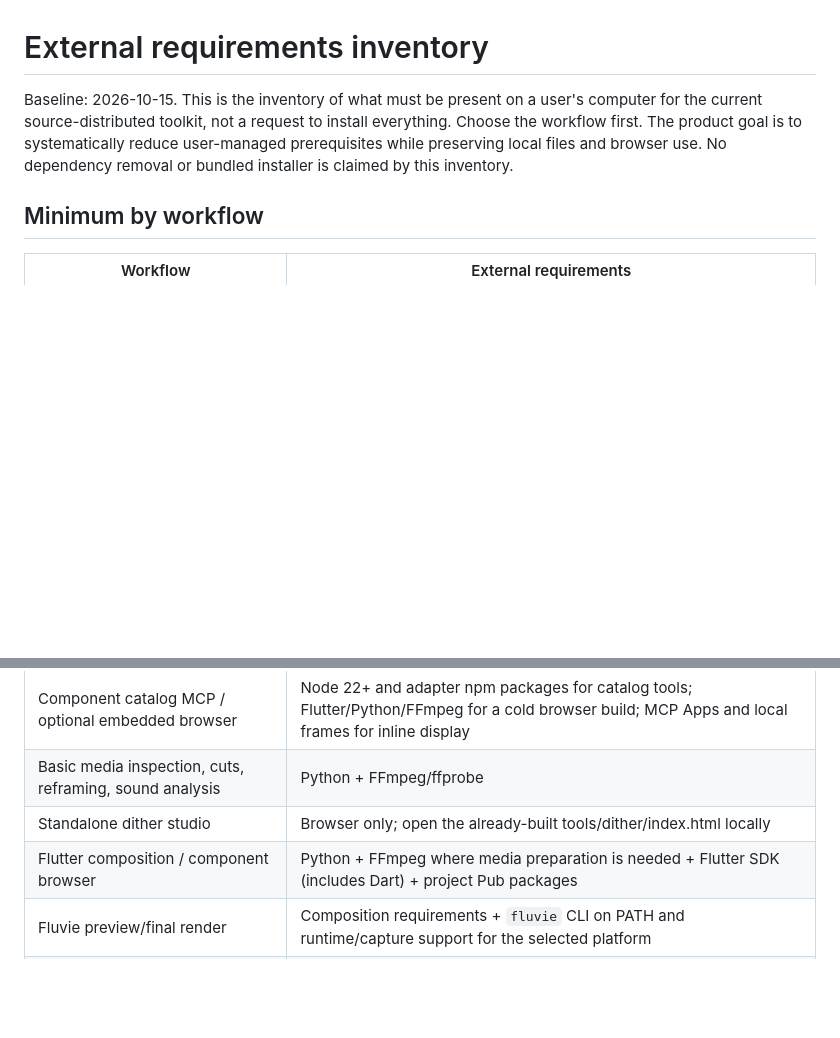
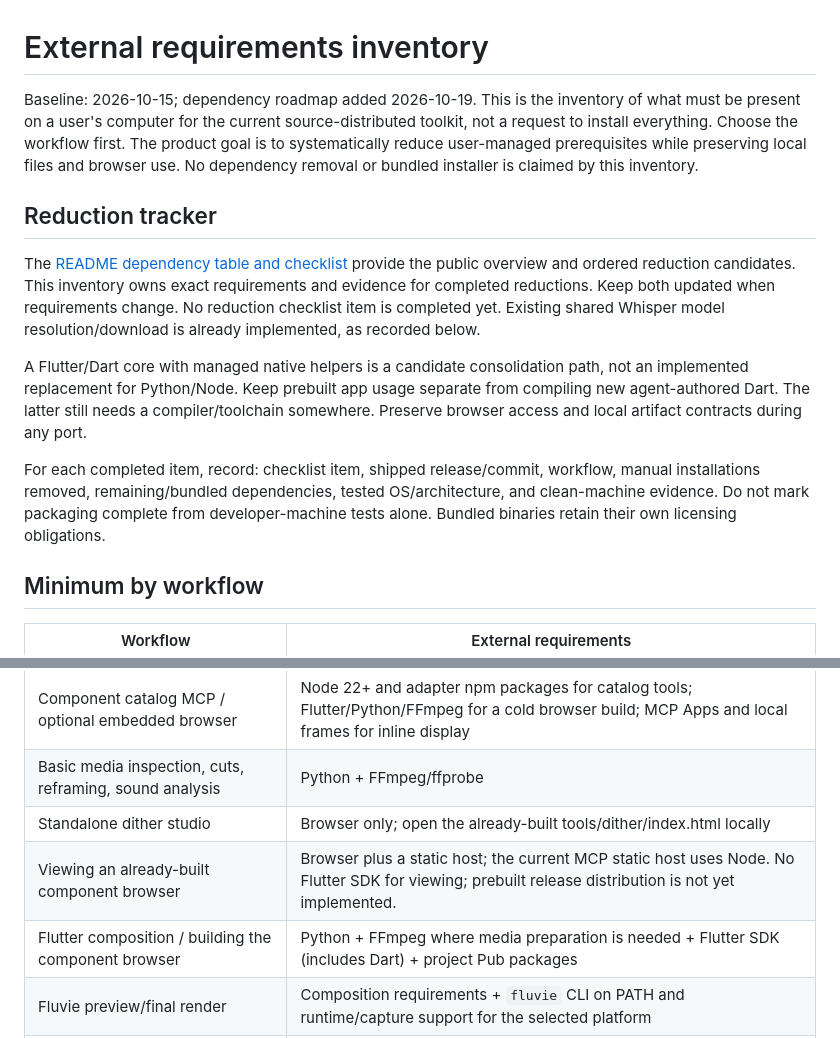
Before and after one commit to ChrisMarxDev/cmrx-video-toolkit, a Markdown page: docs/EXTERNAL-REQUIREMENTS.md, 2 parts joined by grey strips. Drawn GitHub-style; blank space fills up the shorter version.

```diff
--- a/docs/EXTERNAL-REQUIREMENTS.md
+++ b/docs/EXTERNAL-REQUIREMENTS.md
@@ -1,10 +1,28 @@
 # External requirements inventory
 
-Baseline: 2026-10-15. This is the inventory of what must be present on a user's
+Baseline: 2026-10-15; dependency roadmap added 2026-10-19. This is the inventory of what must be present on a user's
 computer for the current source-distributed toolkit, not a request to install
 everything. Choose the workflow first. The product goal is to systematically
 reduce user-managed prerequisites while preserving local files and browser use.
 No dependency removal or bundled installer is claimed by this inventory.
+
+## Reduction tracker
+
+The [README dependency table and checklist](../README.md#dependencies-and-reduction-roadmap)
+provide the public overview and ordered reduction candidates. This inventory owns
+exact requirements and evidence for completed reductions. Keep both updated when
+requirements change. No reduction checklist item is completed yet. Existing shared
+Whisper model resolution/download is already implemented, as recorded below.
+
+A Flutter/Dart core with managed native helpers is a candidate consolidation path,
+not an implemented replacement for Python/Node. Keep prebuilt app usage separate
+from compiling new agent-authored Dart. The latter still needs a compiler/toolchain
+somewhere. Preserve browser access and local artifact contracts during any port.
+
+For each completed item, record: checklist item, shipped release/commit, workflow,
+manual installations removed, remaining/bundled dependencies, tested OS/architecture,
+and clean-machine evidence. Do not mark packaging complete from developer-machine
+tests alone. Bundled binaries retain their own licensing obligations.
 
 ## Minimum by workflow
 
@@ -17,7 +35,8 @@ No dependency removal or bundled installer is claimed by this inventory.
 | Component catalog MCP / optional embedded browser | Node 22+ and adapter npm packages for catalog tools; Flutter/Python/FFmpeg for a cold browser build; MCP Apps and local frames for inline display |
 | Basic media inspection, cuts, reframing, sound analysis | Python + FFmpeg/ffprobe |
 | Standalone dither studio | Browser only; open the already-built tools/dither/index.html locally |
-| Flutter composition / component browser | Python + FFmpeg where media preparation is needed + Flutter SDK (includes Dart) + project Pub packages |
+| Viewing an already-built component browser | Browser plus a static host; the current MCP static host uses Node. No Flutter SDK for viewing; prebuilt release distribution is not yet implemented. |
+| Flutter composition / building the component browser | Python + FFmpeg where media preparation is needed + Flutter SDK (includes Dart) + project Pub packages |
 | Fluvie preview/final render | Composition requirements + `fluvie` CLI on PATH and runtime/capture support for the selected platform |
 | Optional person/background cutout | Media tools + Python venv/pip + NumPy + ONNX Runtime + RVM model |
 | Optional native Flutter Scene capture | Flutter/Dart + native macOS build toolchain + Metal/Impeller-capable environment + Scene packages/assets |
```
Also changed, not shown: README.md (+45 -2 lines).
